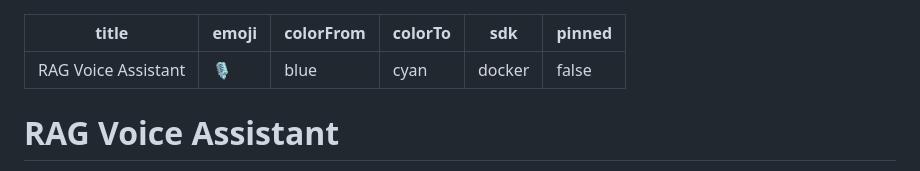
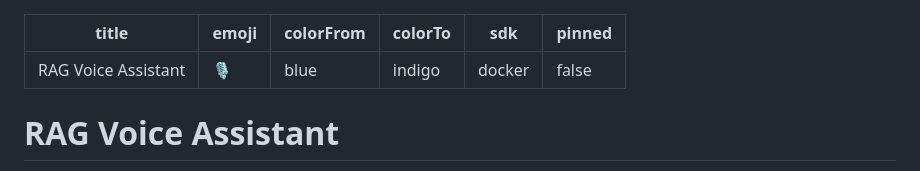
Before and after one commit to mr-ahtashamulhaq/UMTI-Tech-Solutions, a Markdown page: README.md, the part around the change. Drawn GitHub-style.

Commit message:
Fix HF Spaces colorTo value to indigo
Co-authored-by: Copilot <223556219+Copilot@users.noreply.github.com>

```diff
--- a/README.md
+++ b/README.md
@@ -2,7 +2,7 @@
 title: RAG Voice Assistant
 emoji: 🎙️
 colorFrom: blue
-colorTo: cyan
+colorTo: indigo
 sdk: docker
 pinned: false
 ---
```
